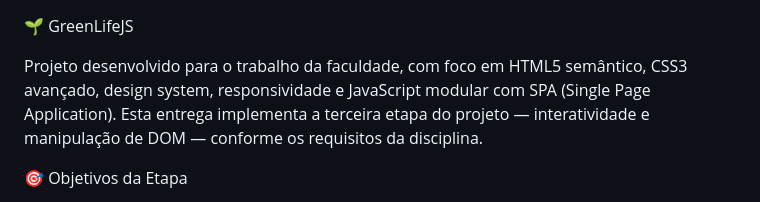
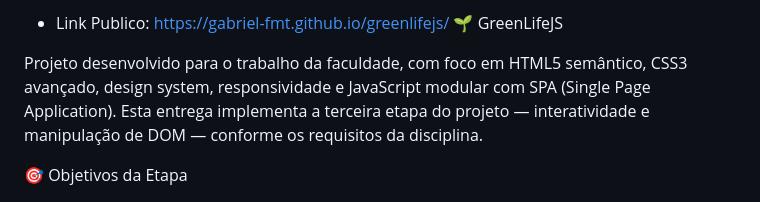
Before and after one commit to gabriel-fmt/greenlifejs, a Markdown page: README.md, the part around the change. GitHub-like rendering.

```diff
--- a/README.md
+++ b/README.md
@@ -1,3 +1,4 @@
+- Link Publico: https://gabriel-fmt.github.io/greenlifejs/
 🌱 GreenLifeJS
 
 Projeto desenvolvido para o trabalho da faculdade, com foco em HTML5 semântico, CSS3 avançado, design system, responsividade e JavaScript modular com SPA (Single Page Application).
```
